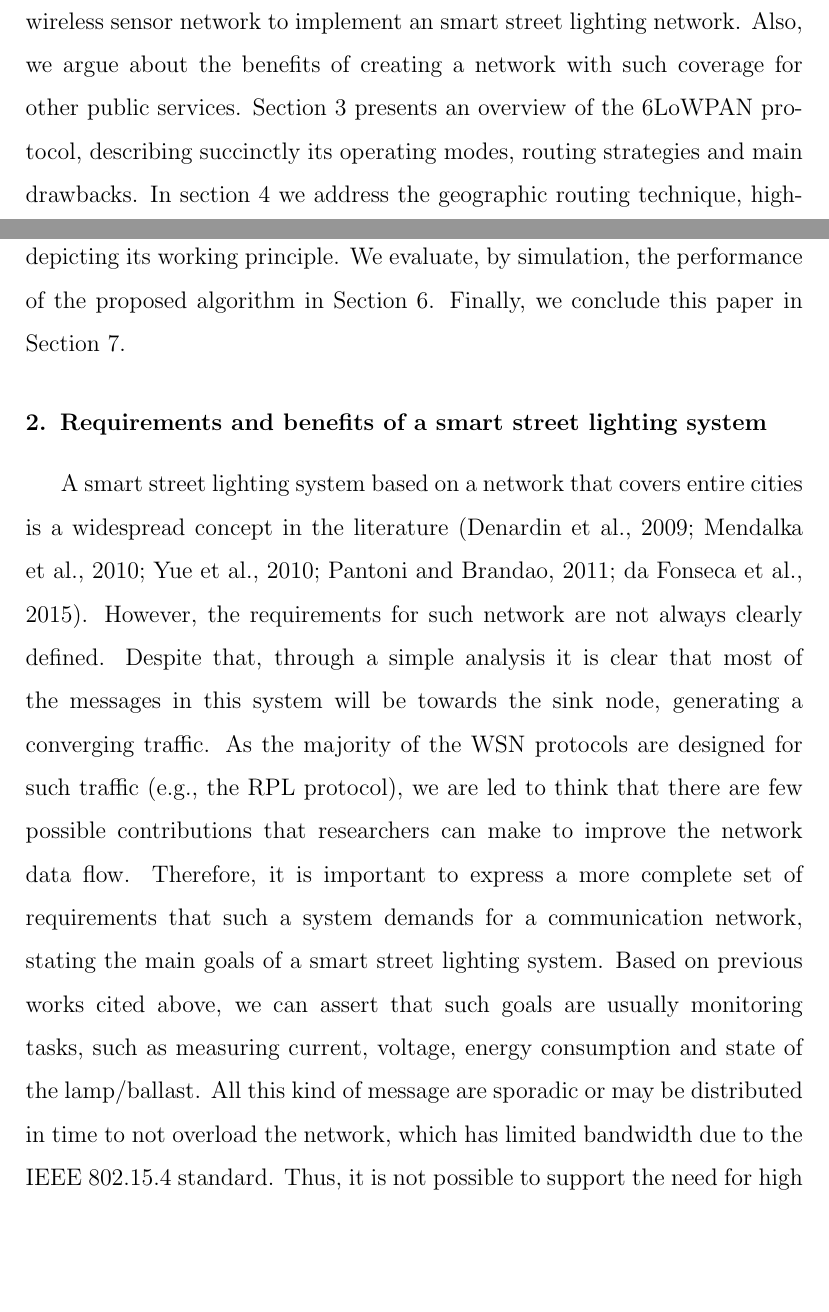
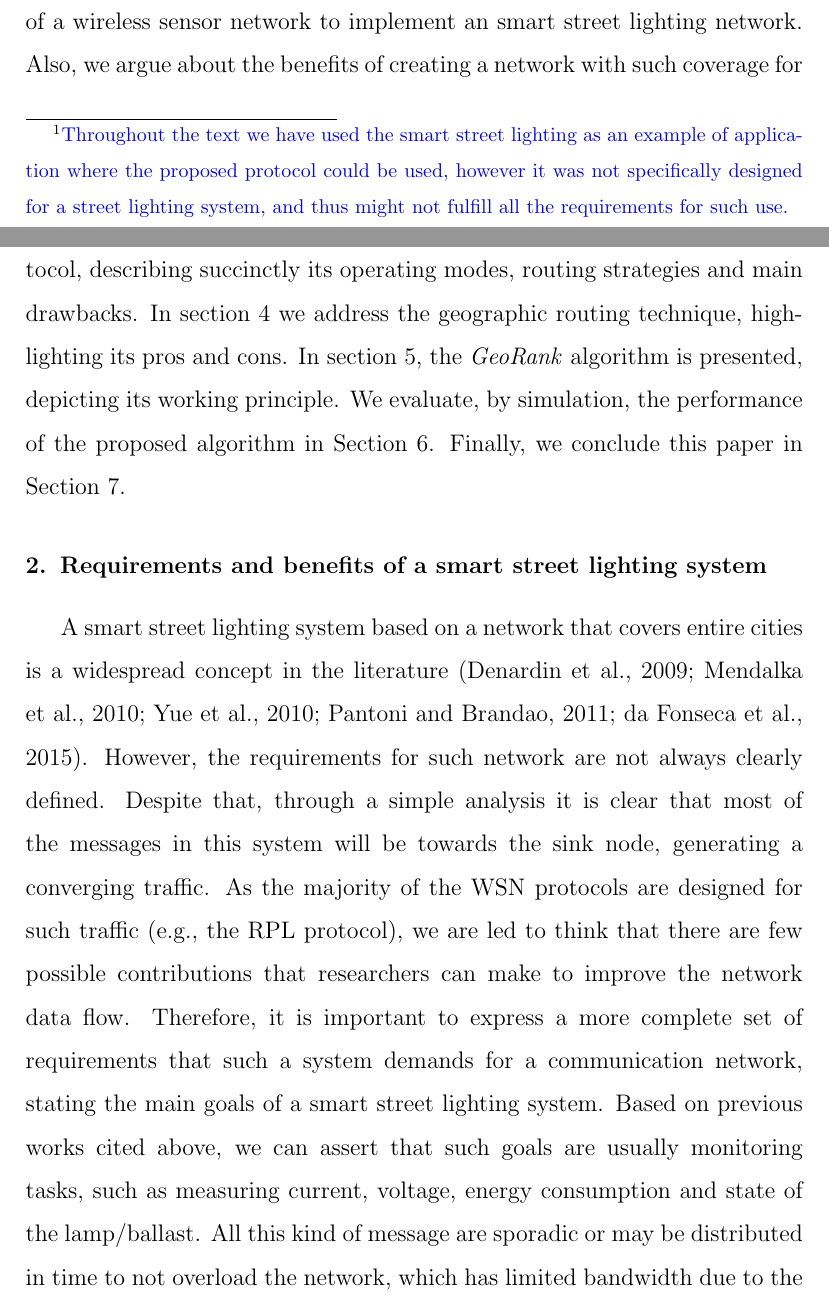
Before and after one commit to barriquello/papers, a LaTeX paper (2014_ELSEVIER_CEE_SI/paper_cee_special_issue.tex): two parts of pages 5 and 6 of 31, joined at a grey line, cut so that both start at the same text, the shorter picture padded with empty space. Compiled offline with pdfLaTeX.

Commit message:
footnote added

```diff
--- a/2014_ELSEVIER_CEE_SI/paper_cee_special_issue.tex
+++ b/2014_ELSEVIER_CEE_SI/paper_cee_special_issue.tex
@@ -194,7 +194,7 @@ Recently, the 6LoWPAN protocol has been standardized by the IETF (Internet Engin
 
 However, RPL has some drawbacks, as higher amount of control messages than data messages, mainly for constructing routes from the sink to the nodes (downward routes in RPL vocabulary) \citep{Heurtefeux_RPL_2013,P2P_analysis_2010,P2P-RPL_2011}. \removed{In a street light system,}\rev{In a network where} nodes are static, \removed{and}a routing protocol could benefit of this condition to find routes with less control overhead than RPL. The routing algorithms that use position to find routes in a communication network are known as geographic routing algorithms and a large body of literature has been devoted to the research on those algorithms in last few decades \citep{Karp_GPSR_2000, GOAFR_2008, Denardin2011}.
 
-Our main contribution in this paper is to propose a modification into RPL protocol, in order to better support P2P communication. The proposed technique intend to integrate a geographic routing algorithm in the RPL protocol to reduce the amount of control message required for P2P communication.\removed{We further propose that} Such a routing protocol can be used\rev{, for example,} in a smart street lighting system \removed{based on IPv6-enabled} wireless \removed{sensor}network for supporting diverse applications in an urban IoT. This paper is organized as follows: Section \ref{secRequirements} addresses the requirements of a wireless sensor network to implement an smart street lighting network. Also, we argue about the benefits of creating a network with such coverage for other public services. Section \ref{sec6LoWPAN} presents an overview of the 6LoWPAN protocol, describing succinctly its operating modes, routing strategies and main drawbacks. In section \ref{secGeographicRouting} we address the geographic routing technique, highlighting its pros and cons. In section \ref{secGeoRank}, the \textit{GeoRank} algorithm is presented, depicting its working principle. We evaluate, by simulation, the performance of the proposed algorithm in Section \ref{secSimulation}. Finally, we conclude this paper in Section \ref{secConclusion}.
+Our main contribution in this paper is to propose a modification into RPL protocol, in order to better support P2P communication. The proposed technique intend to integrate a geographic routing algorithm in the RPL protocol to reduce the amount of control message required for P2P communication.\removed{We further propose that} Such a routing protocol can be used\rev{, for example,} in a smart street lighting system \removed{based on IPv6-enabled} wireless \removed{sensor}network for supporting diverse applications in an urban IoT. \footnote{\rev{Throughout the text we have used the smart street lighting as an example of application where the proposed protocol could be used, however it was not specifically designed for a street lighting system, and thus might not fulfill all the requirements for such use.}} This paper is organized as follows: Section \ref{secRequirements} addresses the requirements of a wireless sensor network to implement an smart street lighting network. Also, we argue about the benefits of creating a network with such coverage for other public services. Section \ref{sec6LoWPAN} presents an overview of the 6LoWPAN protocol, describing succinctly its operating modes, routing strategies and main drawbacks. In section \ref{secGeographicRouting} we address the geographic routing technique, highlighting its pros and cons. In section \ref{secGeoRank}, the \textit{GeoRank} algorithm is presented, depicting its working principle. We evaluate, by simulation, the performance of the proposed algorithm in Section \ref{secSimulation}. Finally, we conclude this paper in Section \ref{secConclusion}.
 
 
 \section{Requirements and benefits of a smart street lighting system}
```
Also changed, not shown: 2014_ELSEVIER_CEE_SI/paper_cee_special_issue.pdf, 2 other files.
